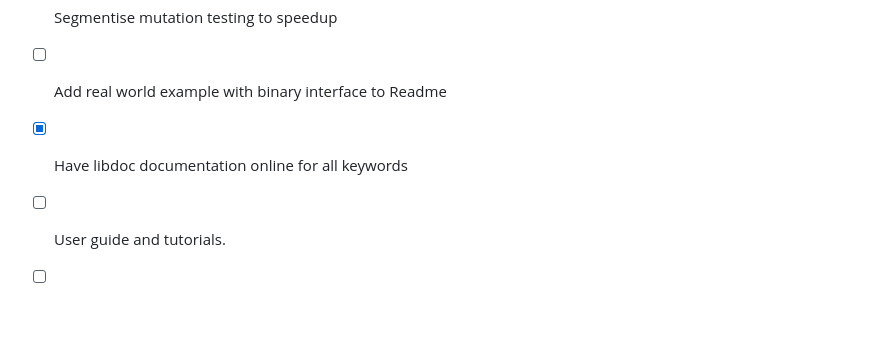
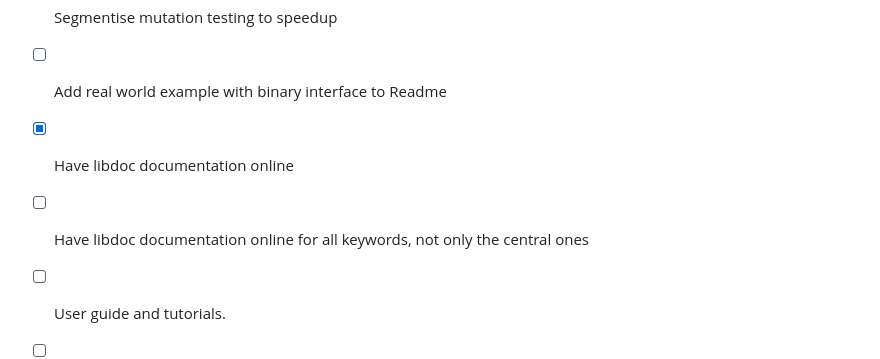
Before and after one commit to franzhaas/robotframework-construct, a Markdown page: README.md, the part around the change. Drawn GitHub-style; blank space fills up the shorter version.

Commit message:
Update README.md
split todo item for the libdoc

```diff
--- a/README.md
+++ b/README.md
@@ -76,7 +76,8 @@ Since this project consists primarily of interface code, it is crucial to catch
 - [ ] Increase test coverage (Mutant killing) of the reflector
 - [ ] Segmentise mutation testing to speedup
 - [ ] Add real world example with binary interface to Readme
-- [x] Have libdoc documentation online for all keywords
+- [x] Have libdoc documentation online
+- [ ] Have libdoc documentation online for all keywords, not only the central ones
 - [ ] User guide and tutorials.
 - [ ] Example on how to breakout of the python ecosystem
 - [ ] Midway review with Robot Framework Foundation.
```
